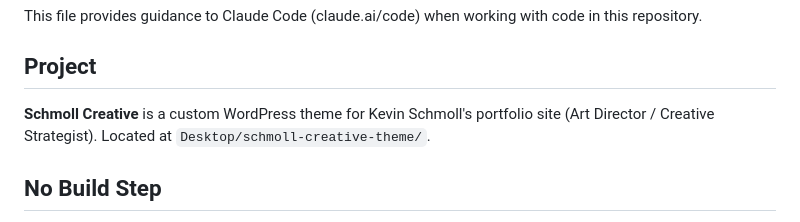
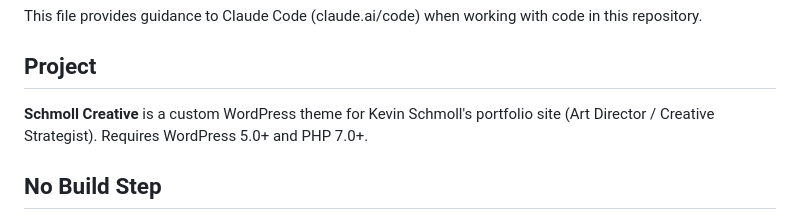
Before and after one commit to kevinschmoll-sys/schmollcreative, a Markdown page: CLAUDE.md, the part around the change. Drawn GitHub-style.

Commit message:
Update CLAUDE.md to match rewritten README
Replace local path reference with requirements note.

Co-Authored-By: Claude Sonnet 4.6 <noreply@anthropic.com>

```diff
--- a/CLAUDE.md
+++ b/CLAUDE.md
@@ -4,7 +4,7 @@ This file provides guidance to Claude Code (claude.ai/code) when working with co
 
 ## Project
 
-**Schmoll Creative** is a custom WordPress theme for Kevin Schmoll's portfolio site (Art Director / Creative Strategist). Located at `Desktop/schmoll-creative-theme/`.
+**Schmoll Creative** is a custom WordPress theme for Kevin Schmoll's portfolio site (Art Director / Creative Strategist). Requires WordPress 5.0+ and PHP 7.0+.
 
 ## No Build Step
 
```
